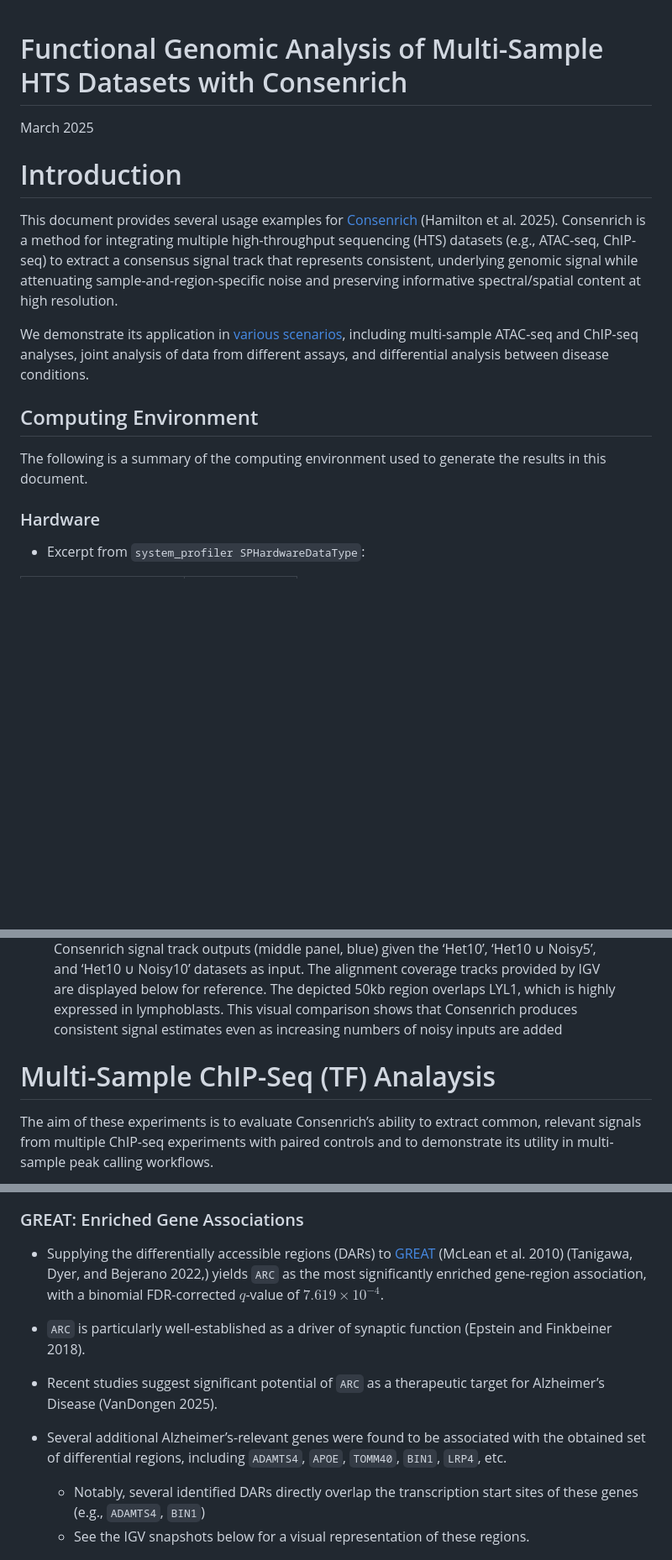
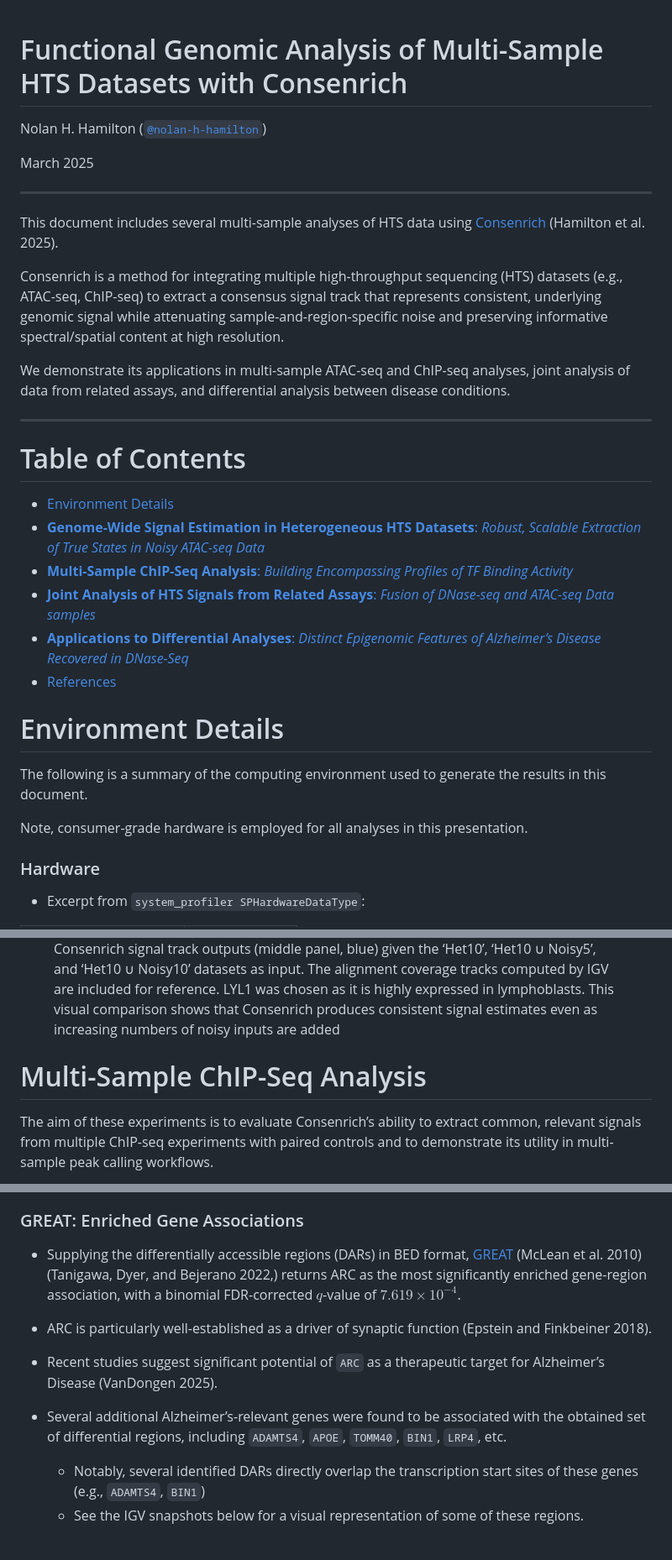
Before and after one commit to nolan-h-hamilton/Consenrich, a Markdown page: Examples.md, 3 parts joined by grey strips. Shown at 84% size. Drawn GitHub-style; blank space fills up the shorter version.

```diff
--- a/Examples.md
+++ b/Examples.md
@@ -1,26 +1,51 @@
 Functional Genomic Analysis of Multi-Sample HTS Datasets with Consenrich
 ================
+Nolan H. Hamilton
+([`@nolan-h-hamilton`](https://github.com/nolan-h-hamilton))
+
 March 2025
 
-# Introduction
+------------------------------------------------------------------------
 
-This document provides several usage examples for
+This document includes several multi-sample analyses of HTS data using
 [Consenrich](https://github.com/nolan-h-hamilton/Consenrich) (Hamilton
-et al. 2025). Consenrich is a method for integrating multiple
-high-throughput sequencing (HTS) datasets (e.g., ATAC-seq, ChIP-seq) to
-extract a consensus signal track that represents consistent, underlying
-genomic signal while attenuating sample-and-region-specific noise and
-preserving informative spectral/spatial content at high resolution.
+et al. 2025).
 
-We demonstrate its application in [various
-scenarios](#table-of-contents), including multi-sample ATAC-seq and
-ChIP-seq analyses, joint analysis of data from different assays, and
-differential analysis between disease conditions.
+Consenrich is a method for integrating multiple high-throughput
+sequencing (HTS) datasets (e.g., ATAC-seq, ChIP-seq) to extract a
+consensus signal track that represents consistent, underlying genomic
+signal while attenuating sample-and-region-specific noise and preserving
+informative spectral/spatial content at high resolution.
 
-## Computing Environment
+We demonstrate its applications in multi-sample ATAC-seq and ChIP-seq
+analyses, joint analysis of data from related assays, and differential
+analysis between disease conditions.
+
+------------------------------------------------------------------------
+
+# Table of Contents
+
+- [Environment Details](#environment-details)
+- [**Genome-Wide Signal Estimation in Heterogeneous HTS Datasets**:
+  *Robust, Scalable Extraction of True States in Noisy ATAC-seq
+  Data*](#genome-wide-chromatin-state-estimation-in-heterogeneous-atac-seq-datasets)
+- [**Multi-Sample ChIP-Seq Analysis**: *Building Encompassing Profiles
+  of TF Binding Activity*](#multi-sample-chip-seq-tf-analysis)
+- [**Joint Analysis of HTS Signals from Related Assays**: *Fusion of
+  DNase-seq and ATAC-seq Data
+  samples*](#mixed-assay--multi-sample-analysis-dnase-seq--atac-seq)
+- [**Applications to Differential Analyses**: *Distinct Epigenomic
+  Features of Alzheimer’s Disease Recovered in
+  DNase-Seq*](#differential-analysis-between-disease-conditions)
+- [References](#references)
+
+# Environment Details
 
 The following is a summary of the computing environment used to generate
 the results in this document.
+
+Note, consumer-grade hardware is employed for all analyses in this
+presentation.
 
 ### Hardware
 
@@ -289,14 +308,13 @@ alt="Consenrich signal track outputs (middle panel, blue) given the ‘Het10’,
 panel, blue) given the ‘Het10’, ‘Het10 <span
 class="math inline">∪</span> Noisy5’, and ‘Het10 <span
 class="math inline">∪</span> Noisy10’ datasets as input. The alignment
-coverage tracks provided by IGV are displayed below for reference. The
-depicted <span class="math inline">50</span>kb region overlaps LYL1,
-which is highly expressed in lymphoblasts. This visual comparison shows
-that Consenrich produces consistent signal estimates even as increasing
-numbers of noisy inputs are added</figcaption>
+coverage tracks computed by IGV are included for reference. LYL1 was
+chosen as it is highly expressed in lymphoblasts. This visual comparison
+shows that Consenrich produces consistent signal estimates even as
+increasing numbers of noisy inputs are added</figcaption>
 </figure>
 
-# Multi-Sample ChIP-Seq (TF) Analaysis
+# Multi-Sample ChIP-Seq Analysis
 
 The aim of these experiments is to evaluate Consenrich’s ability to
 extract common, relevant signals from multiple ChIP-seq experiments with
@@ -784,14 +809,14 @@ differentially accessible using RUVseq and DESeq2.</em></figcaption>
 
 ### GREAT: Enriched Gene Associations
 
-- Supplying the differentially accessible regions (DARs) to
+- Supplying the differentially accessible regions (DARs) in BED format,
   [GREAT](http://great.stanford.edu/public/html/) (McLean et al. 2010)
-  (Tanigawa, Dyer, and Bejerano 2022,) yields `ARC` as the most
+  (Tanigawa, Dyer, and Bejerano 2022,) returns ARC as the most
   significantly enriched gene-region association, with a binomial
   FDR-corrected $q$-value of $7.619 \times 10^{-4}$.
 
-- `ARC` is particularly well-established as a driver of synaptic
-  function (Epstein and Finkbeiner 2018).
+- ARC is particularly well-established as a driver of synaptic function
+  (Epstein and Finkbeiner 2018).
 
 - Recent studies suggest significant potential of `ARC` as a therapeutic
   target for Alzheimer’s Disease (VanDongen 2025).
@@ -802,8 +827,8 @@ differentially accessible using RUVseq and DESeq2.</em></figcaption>
 
   - Notably, several identified DARs directly overlap the transcription
     start sites of these genes (e.g., `ADAMTS4`, `BIN1`)
-  - See the IGV snapshots below for a visual representation of these
-    regions.
+  - See the IGV snapshots below for a visual representation of some of
+    these regions.
 
 <figure>
 <img src="docs/BIN1.png"
```
Also changed, not shown: other parts of Examples.md (+125 -99 lines), docs/het10_03032025.png, docs/het10_pearson.png, docs/het10_with_without_noisy.png.
